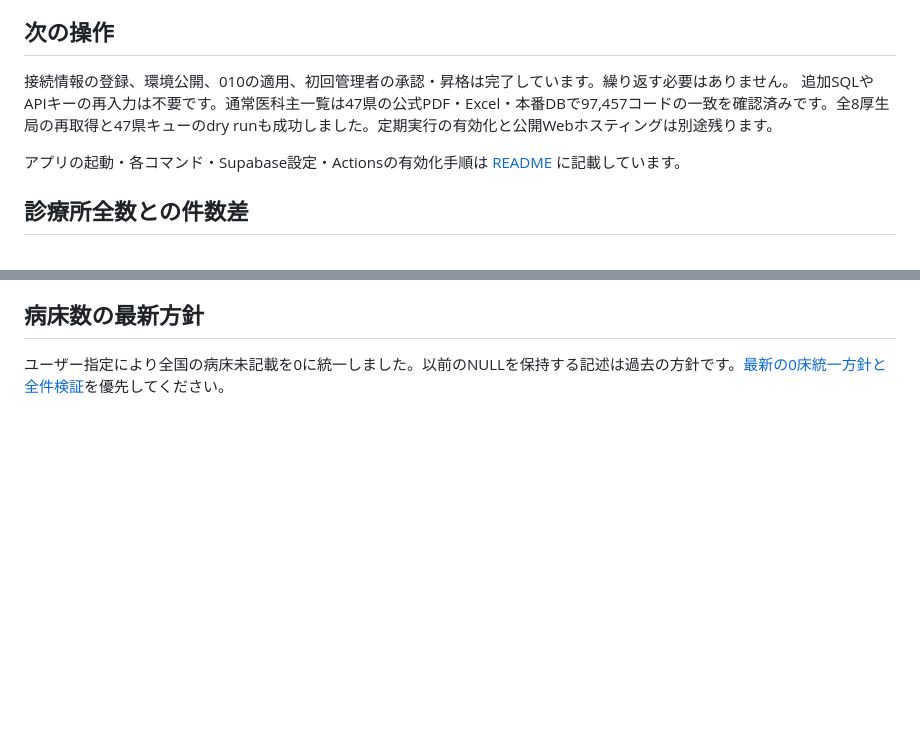
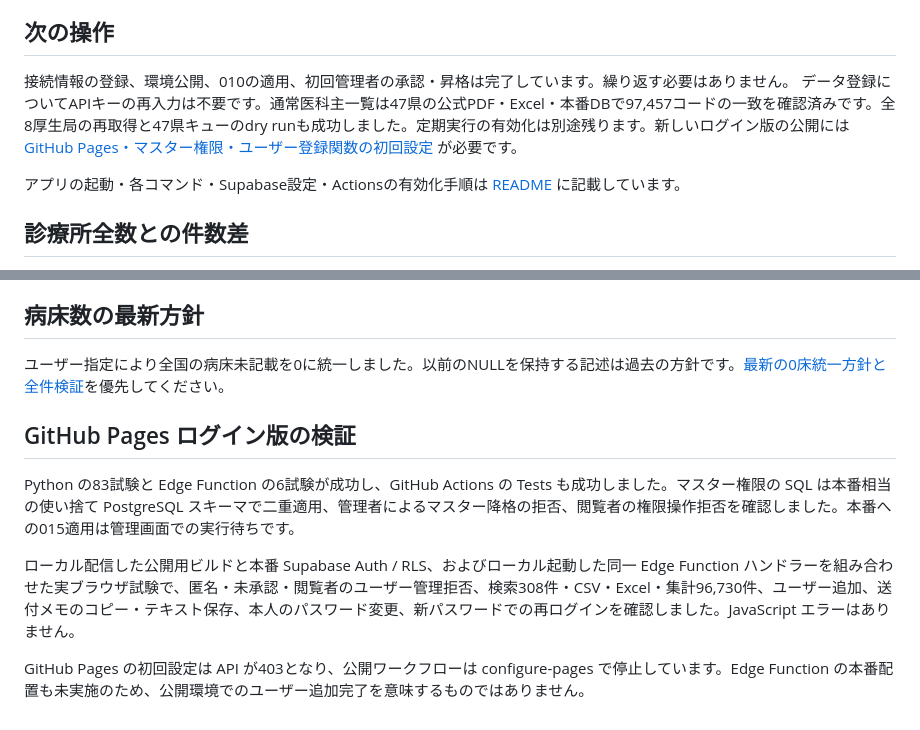
Before and after one commit to sugano-imageone/all-of-hospital_clinic, a Markdown page: docs/validation.md, 2 parts joined by grey strips. Rendered like a GitHub page; blank space fills up the shorter version.

```diff
--- a/docs/validation.md
+++ b/docs/validation.md
@@ -69,7 +69,7 @@
 ## 次の操作
 
 接続情報の登録、環境公開、010の適用、初回管理者の承認・昇格は完了しています。繰り返す必要はありません。
-追加SQLやAPIキーの再入力は不要です。通常医科主一覧は47県の公式PDF・Excel・本番DBで97,457コードの一致を確認済みです。全8厚生局の再取得と47県キューのdry runも成功しました。定期実行の有効化と公開Webホスティングは別途残ります。
+データ登録についてAPIキーの再入力は不要です。通常医科主一覧は47県の公式PDF・Excel・本番DBで97,457コードの一致を確認済みです。全8厚生局の再取得と47県キューのdry runも成功しました。定期実行の有効化は別途残ります。新しいログイン版の公開には [GitHub Pages・マスター権限・ユーザー登録関数の初回設定](github-pages-login.md) が必要です。
 
 アプリの起動・各コマンド・Supabase設定・Actionsの有効化手順は [README](../README.md) に記載しています。
 
@@ -86,3 +86,11 @@
 ## 病床数の最新方針
 
 ユーザー指定により全国の病床未記載を0に統一しました。以前のNULLを保持する記述は過去の方針です。[最新の0床統一方針と全件検証](bed-zero-policy.md)を優先してください。
+
+## GitHub Pages ログイン版の検証
+
+Python の83試験と Edge Function の6試験が成功し、GitHub Actions の Tests も成功しました。マスター権限の SQL は本番相当の使い捨て PostgreSQL スキーマで二重適用、管理者によるマスター降格の拒否、閲覧者の権限操作拒否を確認しました。本番への015適用は管理画面での実行待ちです。
+
+ローカル配信した公開用ビルドと本番 Supabase Auth / RLS、およびローカル起動した同一 Edge Function ハンドラーを組み合わせた実ブラウザ試験で、匿名・未承認・閲覧者のユーザー管理拒否、検索308件・CSV・Excel・集計96,730件、ユーザー追加、送付メモのコピー・テキスト保存、本人のパスワード変更、新パスワードでの再ログインを確認しました。JavaScript エラーはありません。
+
+GitHub Pages の初回設定は API が403となり、公開ワークフローは configure-pages で停止しています。Edge Function の本番配置も未実施のため、公開環境でのユーザー追加完了を意味するものではありません。
```
Also changed, not shown: README.md (+2 -0 lines).
